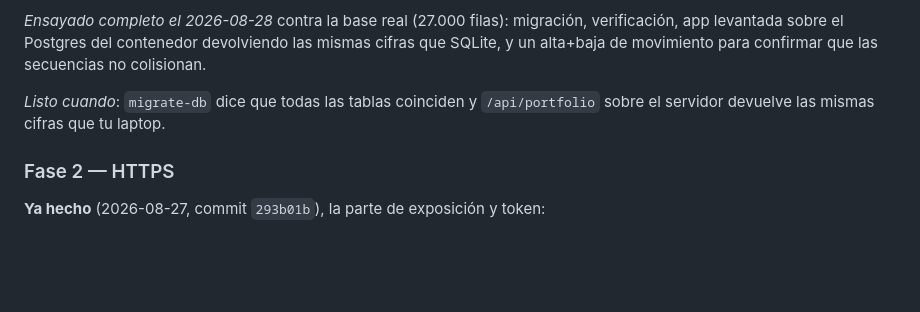
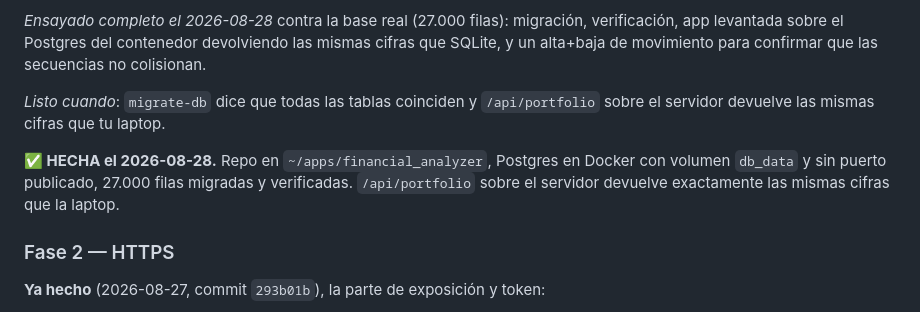
Before and after one commit to hernol/financial_advisor, a Markdown page: docs/DEPLOY-SPEC.md, the part around one of its changes. GitHub-like rendering; blank space fills up the shorter version.

```diff
--- a/docs/DEPLOY-SPEC.md
+++ b/docs/DEPLOY-SPEC.md
@@ -198,6 +214,11 @@ secuencias no colisionan.
 *Listo cuando*: `migrate-db` dice que todas las tablas coinciden y
 `/api/portfolio` sobre el servidor devuelve las mismas cifras que tu laptop.
 
+**✅ HECHA el 2026-08-28.** Repo en `~/apps/financial_analyzer`, Postgres en
+Docker con volumen `db_data` y sin puerto publicado, 27.000 filas migradas y
+verificadas. `/api/portfolio` sobre el servidor devuelve exactamente las mismas
+cifras que la laptop.
+
 ### Fase 2 — HTTPS
 
 **Ya hecho** (2026-08-27, commit `293b01b`), la parte de exposición y token:
```
Also changed, not shown: other parts of docs/DEPLOY-SPEC.md (+38 -3 lines).
